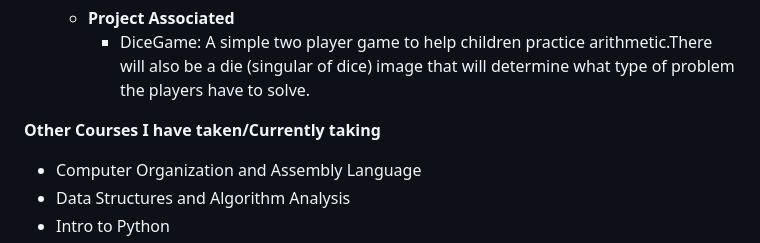
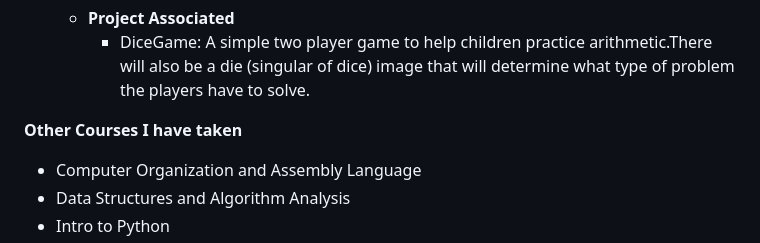
Before and after one commit to taywil612/TaylorPortfolio, a Markdown page: README.md, the part around the change. Rendered like a GitHub page.

```diff
--- a/README.md
+++ b/README.md
@@ -75,7 +75,7 @@ Hi, my name is Taylor Williams and I am a current student at the University of M
      - DiceGame: A simple two player game to help children practice arithmetic.There will also be a die (singular of dice) image that will determine what type of problem the players have to solve.
 
 
-**Other Courses I have taken/Currently taking**
+**Other Courses I have taken**
 - Computer Organization and Assembly Language
 - Data Structures and Algorithm Analysis
 - Intro to Python
```
